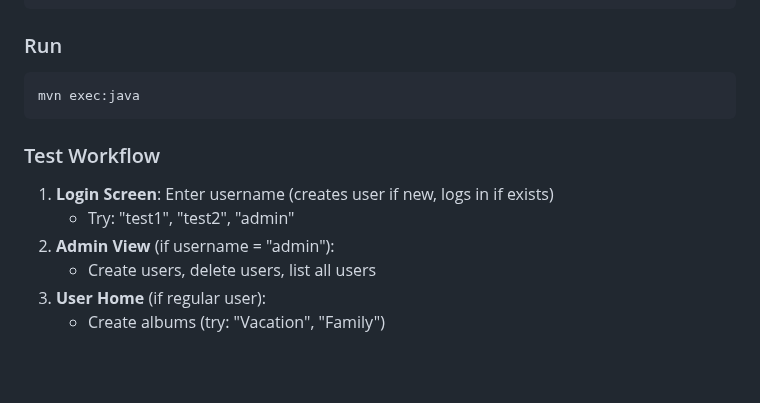
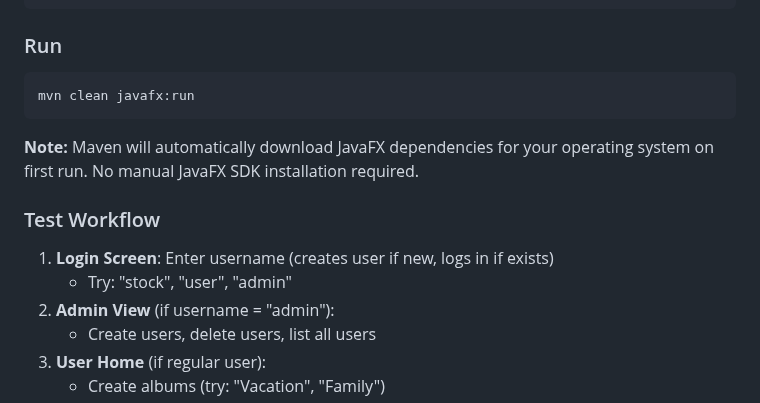
Before and after one commit to Kasme12/Photos48, a Markdown page: IMPLEMENTATION_SUMMARY.md, the part around the change. Drawn GitHub-style; blank space fills up the shorter version.

````diff
--- a/IMPLEMENTATION_SUMMARY.md
+++ b/IMPLEMENTATION_SUMMARY.md
@@ -169,12 +169,14 @@ mvn clean compile
 
 ### Run
 ```bash
-mvn exec:java
+mvn clean javafx:run
 ```
+
+**Note:** Maven will automatically download JavaFX dependencies for your operating system on first run. No manual JavaFX SDK installation required.
 
 ### Test Workflow
 1. **Login Screen**: Enter username (creates user if new, logs in if exists)
-   - Try: "test1", "test2", "admin"
+   - Try: "stock", "user", "admin"
 2. **Admin View** (if username = "admin"):
    - Create users, delete users, list all users
 3. **User Home** (if regular user):
````
